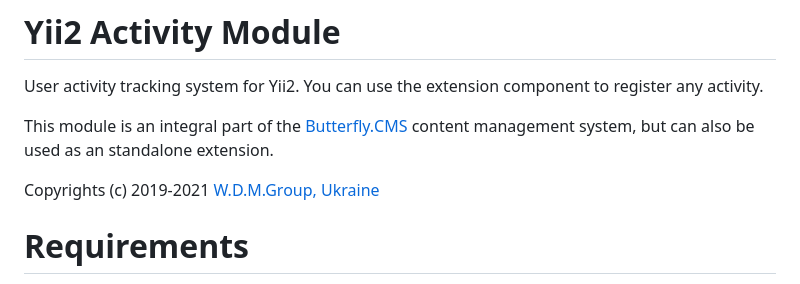
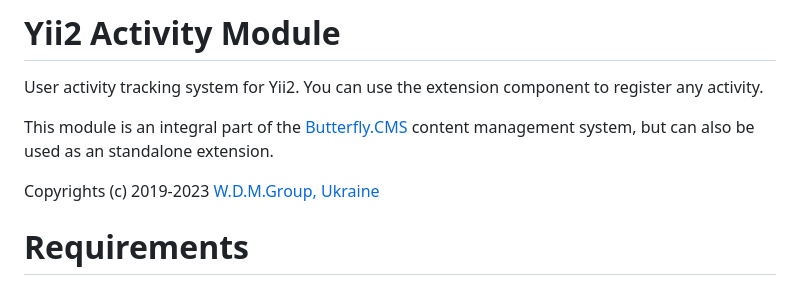
Before and after one commit to wdmg/yii2-activity, a Markdown page: README.md, the part around the change. GitHub-like rendering.

```diff
--- a/README.md
+++ b/README.md
@@ -11,7 +11,7 @@ User activity tracking system for Yii2. You can use the extension component to r
 
 This module is an integral part of the [Butterfly.СMS](https://butterflycms.com/) content management system, but can also be used as an standalone extension.
 
-Copyrights (c) 2019-2021 [W.D.M.Group, Ukraine](https://wdmg.com.ua/)
+Copyrights (c) 2019-2023 [W.D.M.Group, Ukraine](https://wdmg.com.ua/)
 
 # Requirements
 * PHP 5.6 or higher
```
